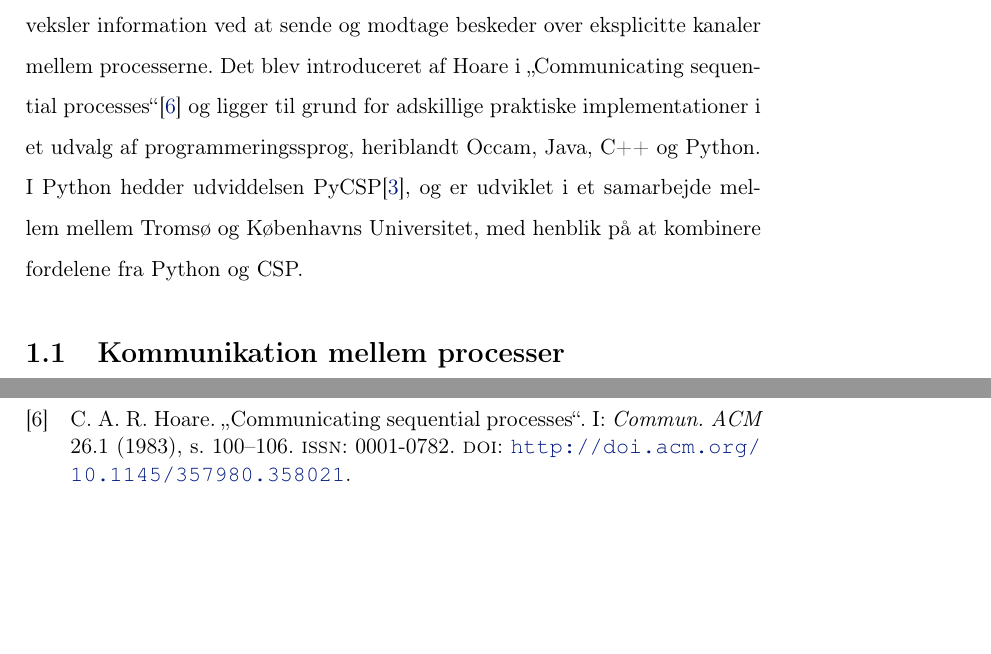
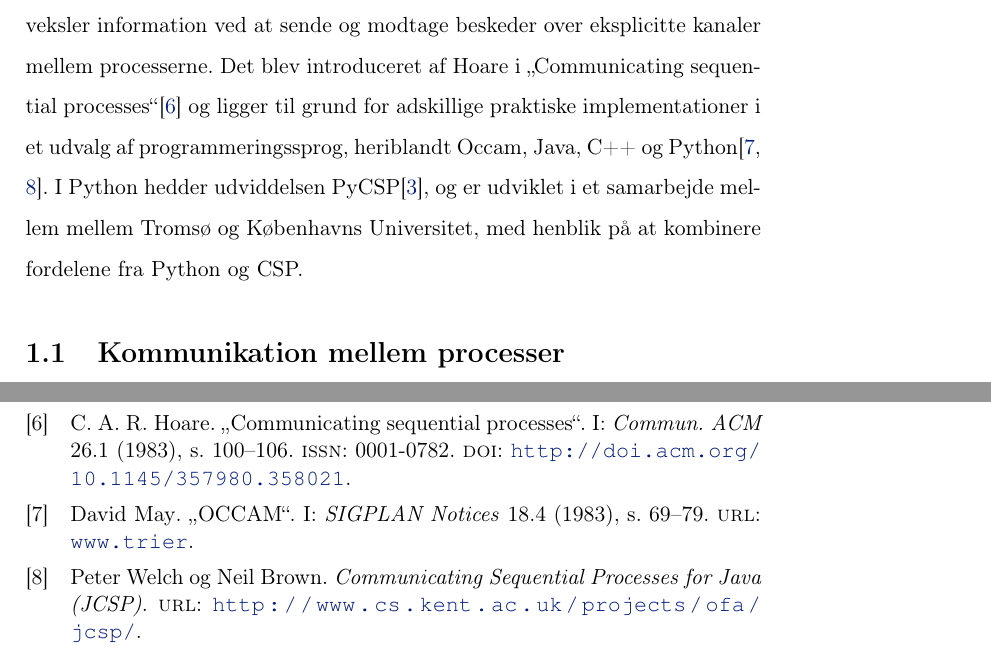
Before and after one commit to shamran/TimedPyCSP, a LaTeX book (report/skelet.tex, which reads report/bibliography.bib, report/csp/csp.tex): two parts of pages 6 and 41 of 41, joined at a grey line, cut so that both start at the same text, the shorter picture padded with empty space. Compiled offline with pdfLaTeX.

Commit message:
indsat refs til div csp implementationer

```diff
--- a/report/bibliography.bib
+++ b/report/bibliography.bib
@@ -230,3 +230,9 @@
   timestamp = {2010.02.05},
   url = {http://www.cs.kent.ac.uk/pubs/1989/252}
 }
+
+@Misc{jcsp,
+  author = {Peter Welch and Neil Brown},
+  title = {Communicating Sequential Processes for Java (JCSP)},
+  url = {http://www.cs.kent.ac.uk/projects/ofa/jcsp/}
+}
--- a/report/csp/csp.tex
+++ b/report/csp/csp.tex
@@ -1,5 +1,5 @@
 \chapter{CSP og PyCSP}
-CSP er et sprog til at beskrive uafhængige processer, der udelukkende udveksler information ved at sende og modtage beskeder over eksplicitte kanaler mellem processerne. Det blev introduceret af \citeauthor{hoare-csp} i \citetitle{hoare-csp}\cite{hoare-csp} og ligger til grund for adskillige praktiske implementationer i et udvalg af programmeringssprog, heriblandt Occam, Java, C++ og Python. I Python hedder udviddelsen PyCSP\cite{pycsp}, og er udviklet i et samarbejde mellem mellem Tromsø og Københavns Universitet, med henblik på at kombinere fordelene fra Python og CSP.
+CSP er et sprog til at beskrive uafhængige processer, der udelukkende udveksler information ved at sende og modtage beskeder over eksplicitte kanaler mellem processerne. Det blev introduceret af \citeauthor{hoare-csp} i \citetitle{hoare-csp}\cite{hoare-csp} og ligger til grund for adskillige praktiske implementationer i et udvalg af programmeringssprog, heriblandt Occam, Java, C++ og Python\cite{May1983, jcsp}. I Python hedder udviddelsen PyCSP\cite{pycsp}, og er udviklet i et samarbejde mellem mellem Tromsø og Københavns Universitet, med henblik på at kombinere fordelene fra Python og CSP.
 
 \section{Kommunikation mellem processer}
 Kommunikation mellem to processer i CSP kan kun ske når begge processer er klar til at kommunikere. Hvis den ene proces er klar før den anden er den nødt til at vente på at begge er klar. Herefter kan de kommunikere og så fortsætte. Selve kommunikationen foregår over kanaler. De nævnte implementationer har forskellige typer kanaler, set med henblik hvordan de forbindes til andre processer. Generelt findes der fire 4 typer af kanaler: one-to-one, any-to-one, one-to-any og any-to-any. Forskellen ligger i hvem og hvor mange der kan læse og skrive til en kanal. Det er klart at any-to-any kanalen er den mest generelle og har funktionalitet som de andre. Dette er udnyttet i bl.a. PyCSP hvor det er den eneste kanaltype der er til rådighed. Fælles for dem er at det skal specificeres om en proces skal kunne skrive eller læse fra en kanal\fxnote[inline, nomargin]{fact check på dette}. Hvis to processer skal kunne både læse fra, og skrive til hinanden, skal de have to kanaler for at opnå det.
```
